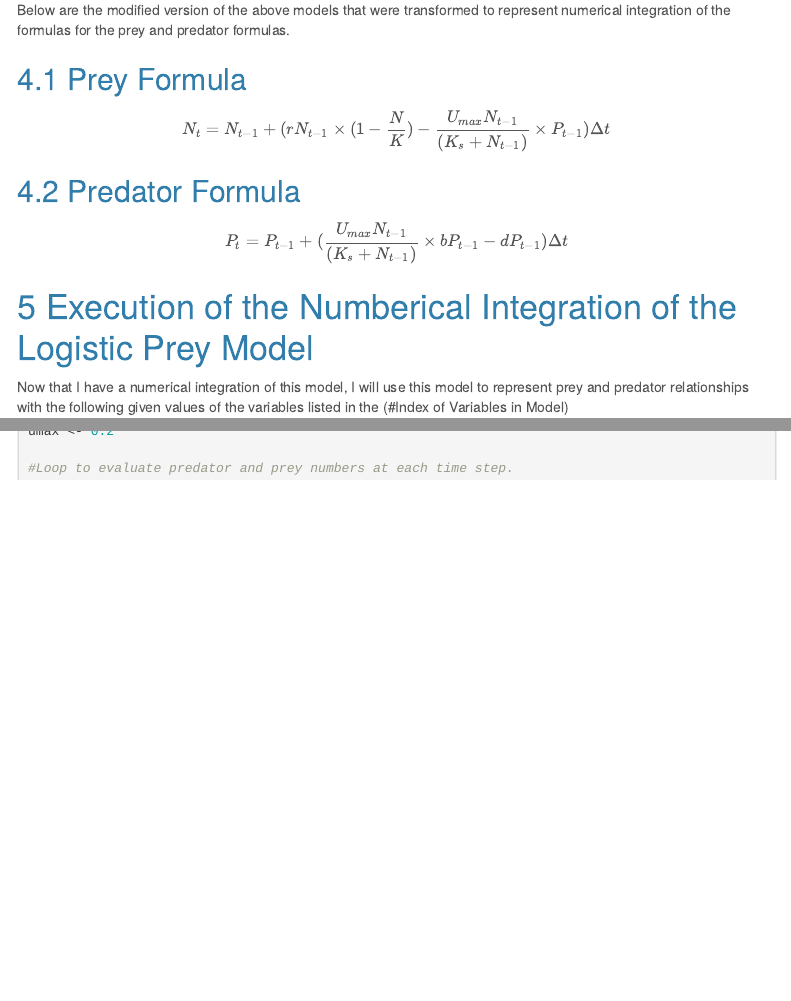
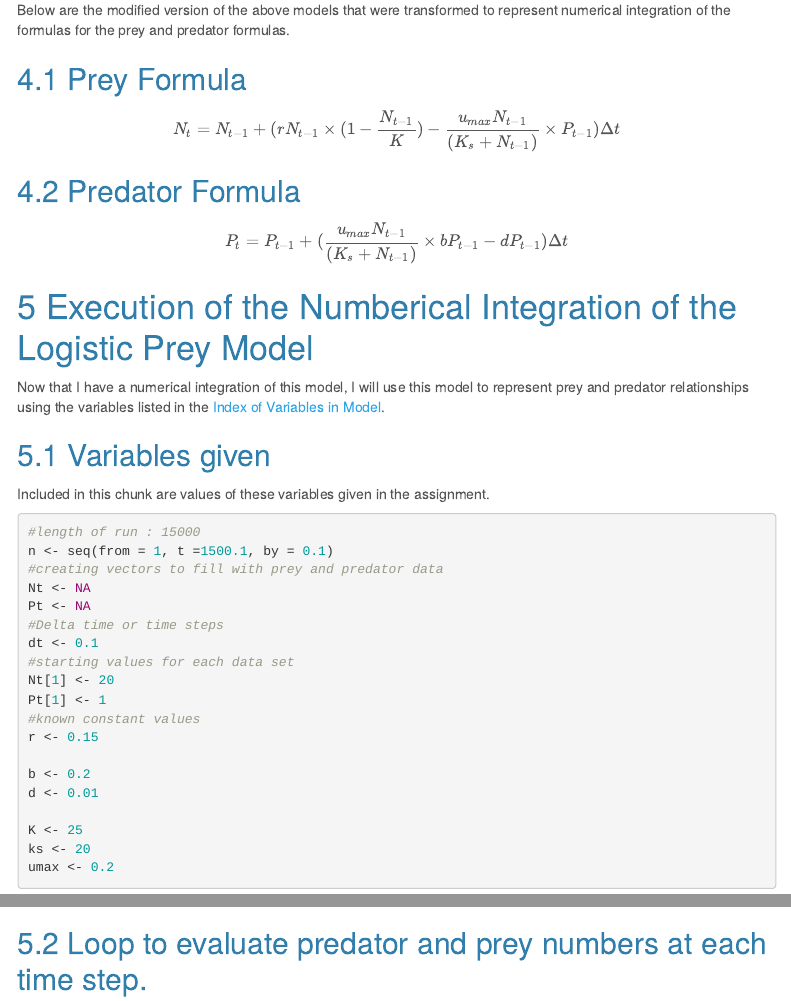
Before and after one commit to eltingrosalee/ecological_models, an R Markdown document (Predator_Prey_HW_Elting.Rmd): the page in a window 1100 px wide, from 910 px down, and a second part further down, joined at a grey line. The pictures show the output file Predator_Prey_HW_Elting.html that the author committed with the source, opened offline; menus at the side of the page are left out.

Commit message:
Final versions of homework assignments.

````diff
--- a/Predator_Prey_HW_Elting.Rmd
+++ b/Predator_Prey_HW_Elting.Rmd
@@ -45,15 +45,19 @@ Below are the modified version of the above models that were transformed to repr
 
 ## Prey Formula
 
-$$N_t = N_{t-1}+(rN_{t-1}\times (1- \frac{N}{K}) - \frac {U_{max}N_{t-1}} {(K_s+N_{t-1})} \times P_{t-1}) \Delta t  $$
+$$N_t = N_{t-1}+(rN_{t-1}\times (1- \frac{N_{t-1}}{K}) - \frac {u_{max}N_{t-1}} {(K_s+N_{t-1})} \times P_{t-1}) \Delta t  $$
 
 
 ## Predator Formula
 
-$$P_t = P_{t-1} + (\frac {U_{max}N_{t-1}}{(K_s + N_{t-1})} \times bP_{t-1} - dP_{t-1}) \Delta t$$
+$$P_t = P_{t-1} + (\frac {u_{max}N_{t-1}}{(K_s + N_{t-1})} \times bP_{t-1} - dP_{t-1}) \Delta t$$
 
 # Execution of the Numberical Integration of the Logistic Prey Model
-Now that I have a numerical integration of this model, I will use this model to represent prey and predator relationships with the following given values of the variables listed in the (#Index of Variables in Model)
+Now that I have a numerical integration of this model, I will use this model to represent prey and predator relationships using the variables listed in the [Index of Variables in Model].
+
+## Variables given
+Included in this chunk are values of these variables given in the assignment.
+
 ```{r}
 #length of run : 15000
 n <- seq(from = 1, t =1500.1, by = 0.1)
@@ -74,8 +78,11 @@ d <- 0.01
 K <- 25
 ks <- 20
 umax <- 0.2
+```
 
-#Loop to evaluate predator and prey numbers at each time step.
+
+## Loop to evaluate predator and prey numbers at each time step.
+```{r}
 for (i in 2: length(n)) {
   Nt[i] <- Nt[i-1] + (r*Nt[i-1]*(1-(Nt[i-1]/K))-(umax*Nt[i-1]/(ks + Nt[i-1]))*Pt[i-1])*(n[i]-n[i-1])
   Pt[i] <- Pt[i-1] + (umax*Nt[i-1]/(ks +Nt[i-1])*b*Pt[i-1] -d*Pt[i-1])*(n[i]-n[i-1])
````
Also changed, not shown: Predator_Prey_HW_Elting.html.
